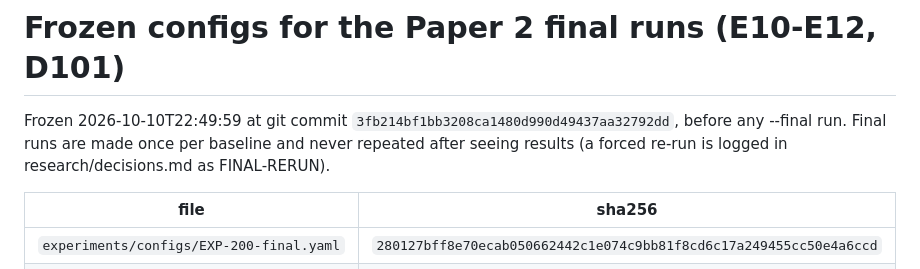
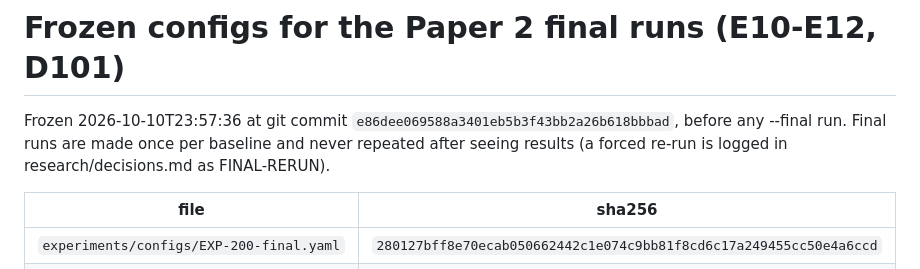
Before and after one commit to Aziz-ahmad555/vaultic-fraud-detection, a Markdown page: research/frozen_final.md, the part around the change. Rendered like a GitHub page.

```diff
--- a/research/frozen_final.md
+++ b/research/frozen_final.md
@@ -1,6 +1,6 @@
 # Frozen configs for the Paper 2 final runs (E10-E12, D101)
 
-Frozen 2026-10-10T22:49:59 at git commit `3fb214bf1bb3208ca1480d990d49437aa32792dd`, before any --final run. Final runs are made once per baseline and never repeated after seeing results (a forced re-run is logged in research/decisions.md as FINAL-RERUN).
+Frozen 2026-10-10T23:57:36 at git commit `e86dee069588a3401eb5b3f43bb2a26b618bbbad`, before any --final run. Final runs are made once per baseline and never repeated after seeing results (a forced re-run is logged in research/decisions.md as FINAL-RERUN).
 
 | file | sha256 |
 |---|---|
```
Also changed, not shown: research/decisions.md (+1 -0 lines).
